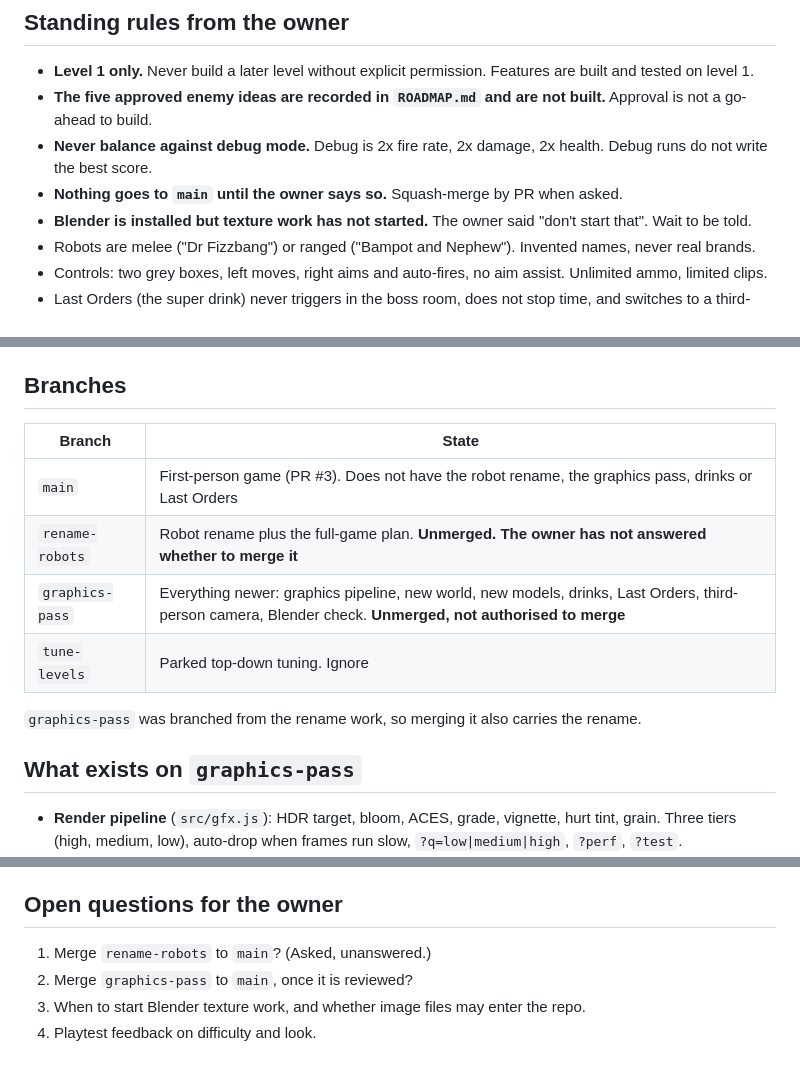
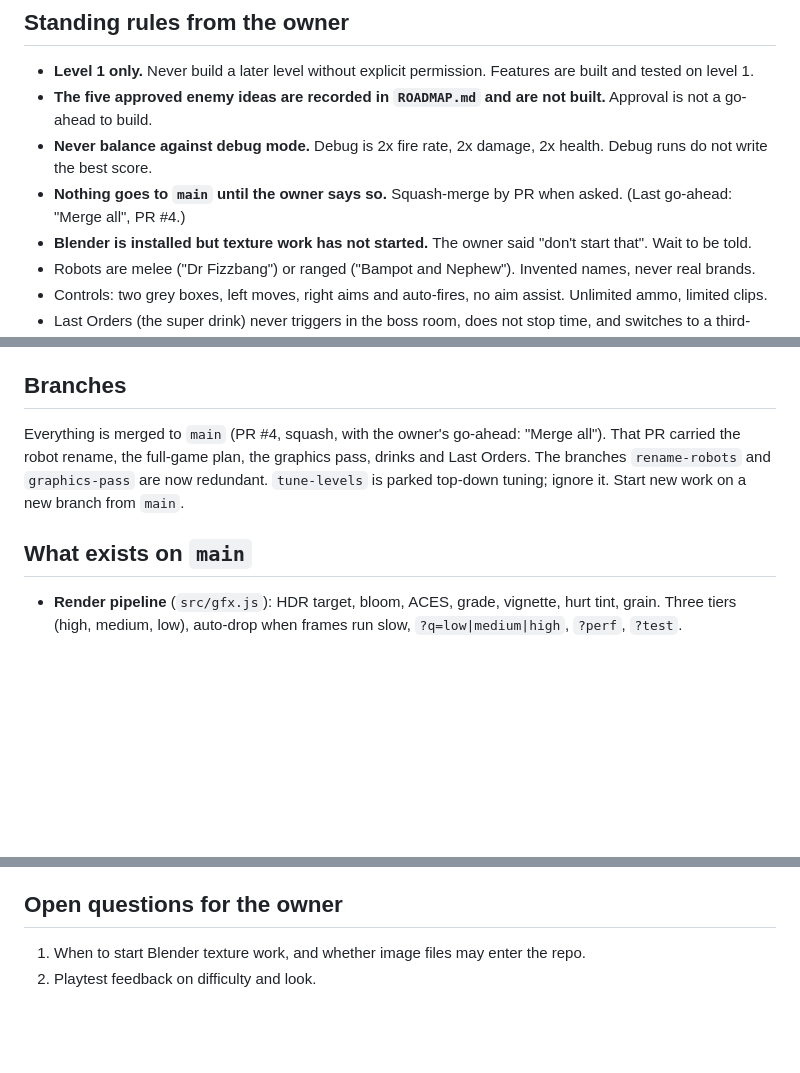
Before and after one commit to Naebun/mobilegame, a Markdown page: docs/HANDOVER.md, 3 parts joined by grey strips. Drawn GitHub-style; blank space fills up the shorter version.

Commit message:
Update handover and roadmap after merge to main
Co-Authored-By: Claude Sonnet 5.5 <noreply@anthropic.com>
Claude-Session: https://claude.ai/code/session_01F9FEdkzg4DQGHVPBcyaN4E

```diff
--- a/docs/HANDOVER.md
+++ b/docs/HANDOVER.md
@@ -8,7 +8,7 @@ Written so the chat can be cleared and work resumed from a cold start. Read this
 - **The five approved enemy ideas are recorded in `ROADMAP.md` and are not built.** Approval is not a go-ahead to build.
 - **Never balance against debug mode.** Debug is 2x fire rate, 2x damage, 2x health. Debug runs do not write the best
   score.
-- **Nothing goes to `main` until the owner says so.** Squash-merge by PR when asked.
+- **Nothing goes to `main` until the owner says so.** Squash-merge by PR when asked. (Last go-ahead: "Merge all", PR #4.)
 - **Blender is installed but texture work has not started.** The owner said "don't start that". Wait to be told.
 - Robots are melee ("Dr Fizzbang") or ranged ("Bampot and Nephew"). Invented names, never real brands.
 - Controls: two grey boxes, left moves, right aims and auto-fires, no aim assist. Unlimited ammo, limited clips.
@@ -24,16 +24,12 @@ first-person drinking animation. Three.js r160 is vendored, plain ES modules, no
 hours, 8 to 10 levels, iOS from the last four years) is in `docs/full-game-plan.md`.
 
 ## Branches
-| Branch | State |
-| --- | --- |
-| `main` | First-person game (PR #3). Does not have the robot rename, the graphics pass, drinks or Last Orders |
-| `rename-robots` | Robot rename plus the full-game plan. **Unmerged. The owner has not answered whether to merge it** |
-| `graphics-pass` | Everything newer: graphics pipeline, new world, new models, drinks, Last Orders, third-person camera, Blender check. **Unmerged, not authorised to merge** |
-| `tune-levels` | Parked top-down tuning. Ignore |
+Everything is merged to `main` (PR #4, squash, with the owner's go-ahead: "Merge all"). That PR carried the robot
+rename, the full-game plan, the graphics pass, drinks and Last Orders. The branches `rename-robots` and
+`graphics-pass` are now redundant. `tune-levels` is parked top-down tuning; ignore it. Start new work on a new branch
+from `main`.
 
-`graphics-pass` was branched from the rename work, so merging it also carries the rename.
-
-## What exists on `graphics-pass`
+## What exists on `main`
 - **Render pipeline** (`src/gfx.js`): HDR target, bloom, ACES, grade, vignette, hurt tint, grain. Three tiers (high,
   medium, low), auto-drop when frames run slow, `?q=low|medium|high`, `?perf`, `?test`.
 - **World** (`src/world.js`): PBR brick, stone, timber and plaster from generated data textures, baked AO and light
@@ -88,7 +84,5 @@ under plain Node) and three.js textures are generated in code. Baked textures wo
 files or data embedded in the modules, which changes that rule. Raise it with the owner before starting.
 
 ## Open questions for the owner
-1. Merge `rename-robots` to `main`? (Asked, unanswered.)
-2. Merge `graphics-pass` to `main`, once it is reviewed?
-3. When to start Blender texture work, and whether image files may enter the repo.
-4. Playtest feedback on difficulty and look.
+1. When to start Blender texture work, and whether image files may enter the repo.
+2. Playtest feedback on difficulty and look.
```
Also changed, not shown: other parts of docs/HANDOVER.md (+1 -1 lines), ROADMAP.md (+1 -1 lines).
